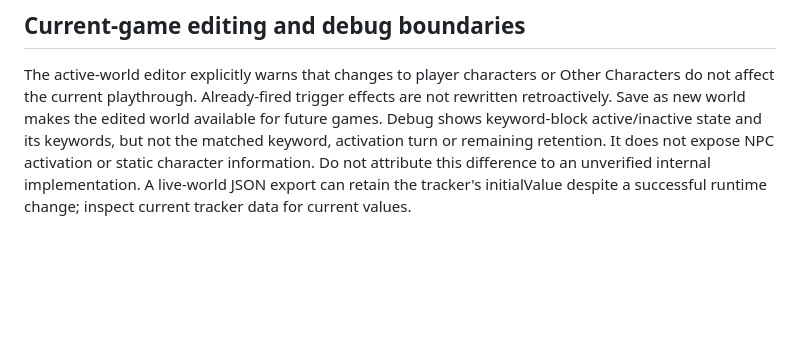
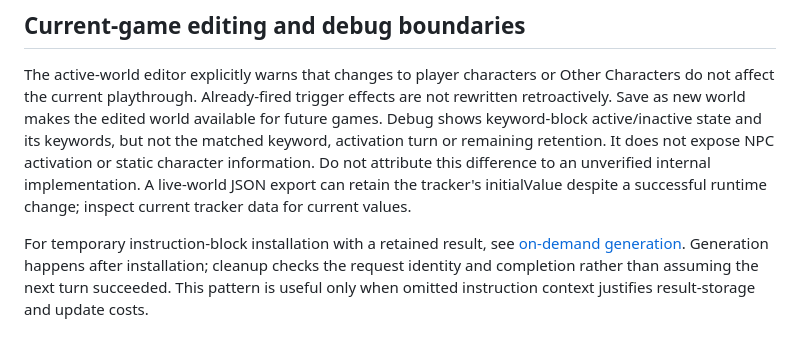
Before and after one commit to IW-Builder/IW-Builder.github.io, a Markdown page: reference/Capabilities.md, the part around the change. GitHub-like rendering; blank space fills up the shorter version.

Commit message:
Update Capabilities.md with instruction-block details
Added information about temporary instruction-block installation and on-demand generation.

```diff
--- a/reference/Capabilities.md
+++ b/reference/Capabilities.md
@@ -162,3 +162,6 @@ Disabling this editor option removes selectedAIProfiles from exported blocks and
 
 ## Current-game editing and debug boundaries
 The active-world editor explicitly warns that changes to player characters or Other Characters do not affect the current playthrough. Already-fired trigger effects are not rewritten retroactively. Save as new world makes the edited world available for future games. Debug shows keyword-block active/inactive state and its keywords, but not the matched keyword, activation turn or remaining retention. It does not expose NPC activation or static character information. Do not attribute this difference to an unverified internal implementation. A live-world JSON export can retain the tracker's initialValue despite a successful runtime change; inspect current tracker data for current values.
+
+
+For temporary instruction-block installation with a retained result, see [on-demand generation](../examples/README.md#on-demand-generation-with-retained-results). Generation happens after installation; cleanup checks the request identity and completion rather than assuming the next turn succeeded. This pattern is useful only when omitted instruction context justifies result-storage and update costs.
```
